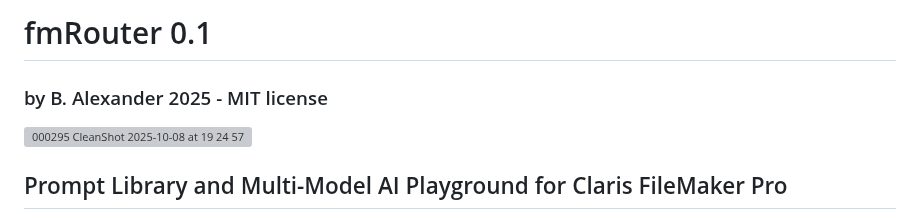
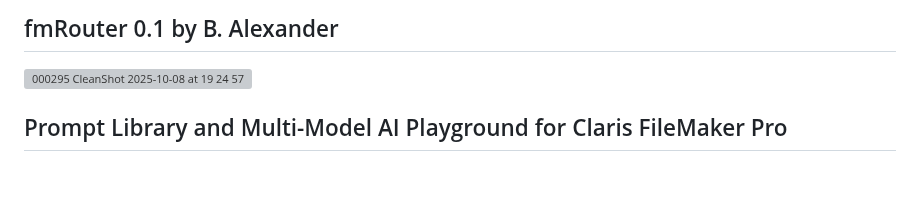
Before and after one commit to glovarix/fmRouter, a Markdown page: README.md, the part around the change. Rendered like a GitHub page; blank space fills up the shorter version; grey boxes are pictures that could not be loaded.

```diff
--- a/README.md
+++ b/README.md
@@ -1,5 +1,5 @@
-# fmRouter 0.1
-### by B. Alexander 2025  - MIT license
+## fmRouter 0.1 by B. Alexander
+
 <img width="2262" height="812" alt="000295 CleanShot 2025-10-08 at 19 24 57" src="https://github.com/user-attachments/assets/e58ef585-c67e-462b-8f45-9c3b9e3d7e28" />
 
 
```
